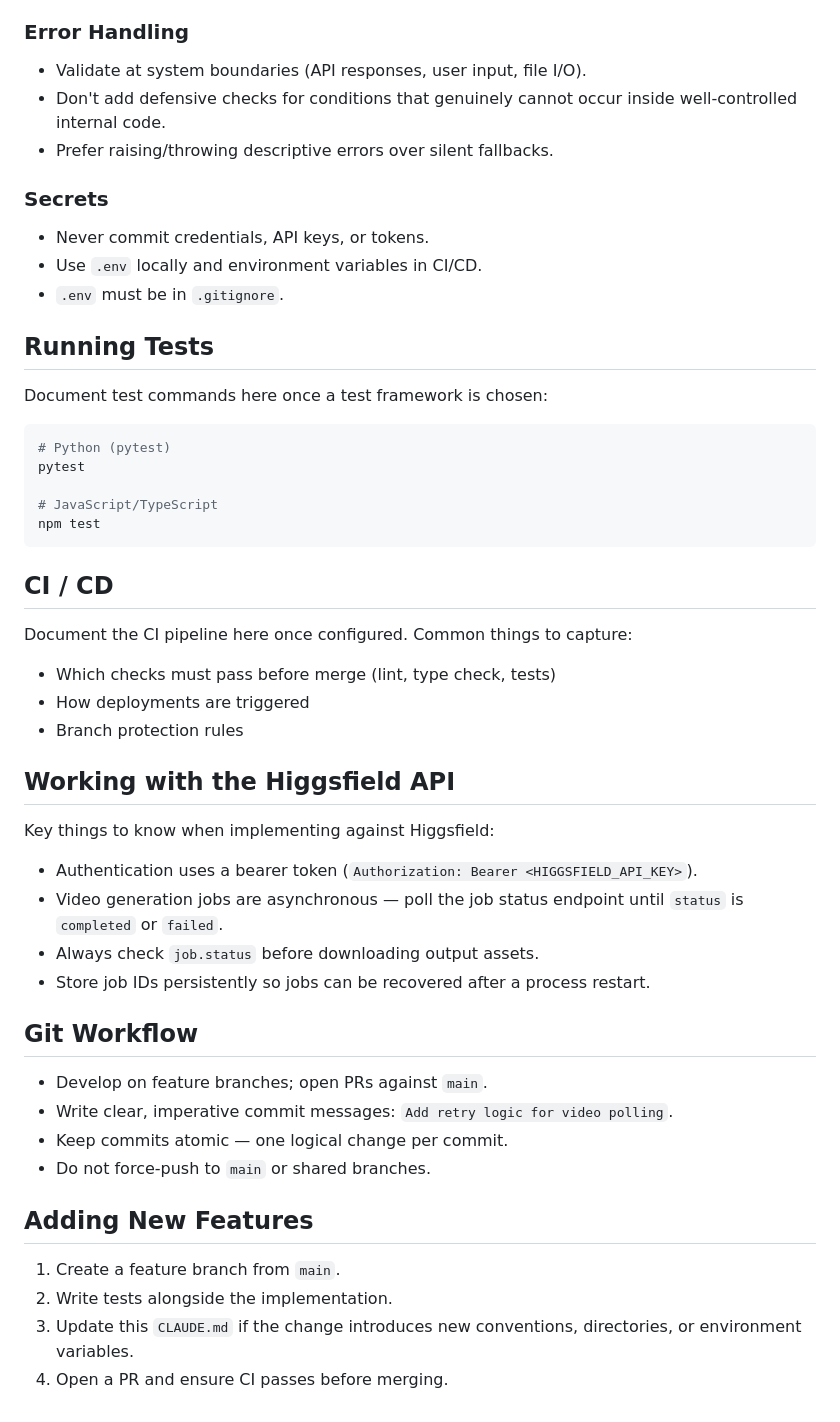
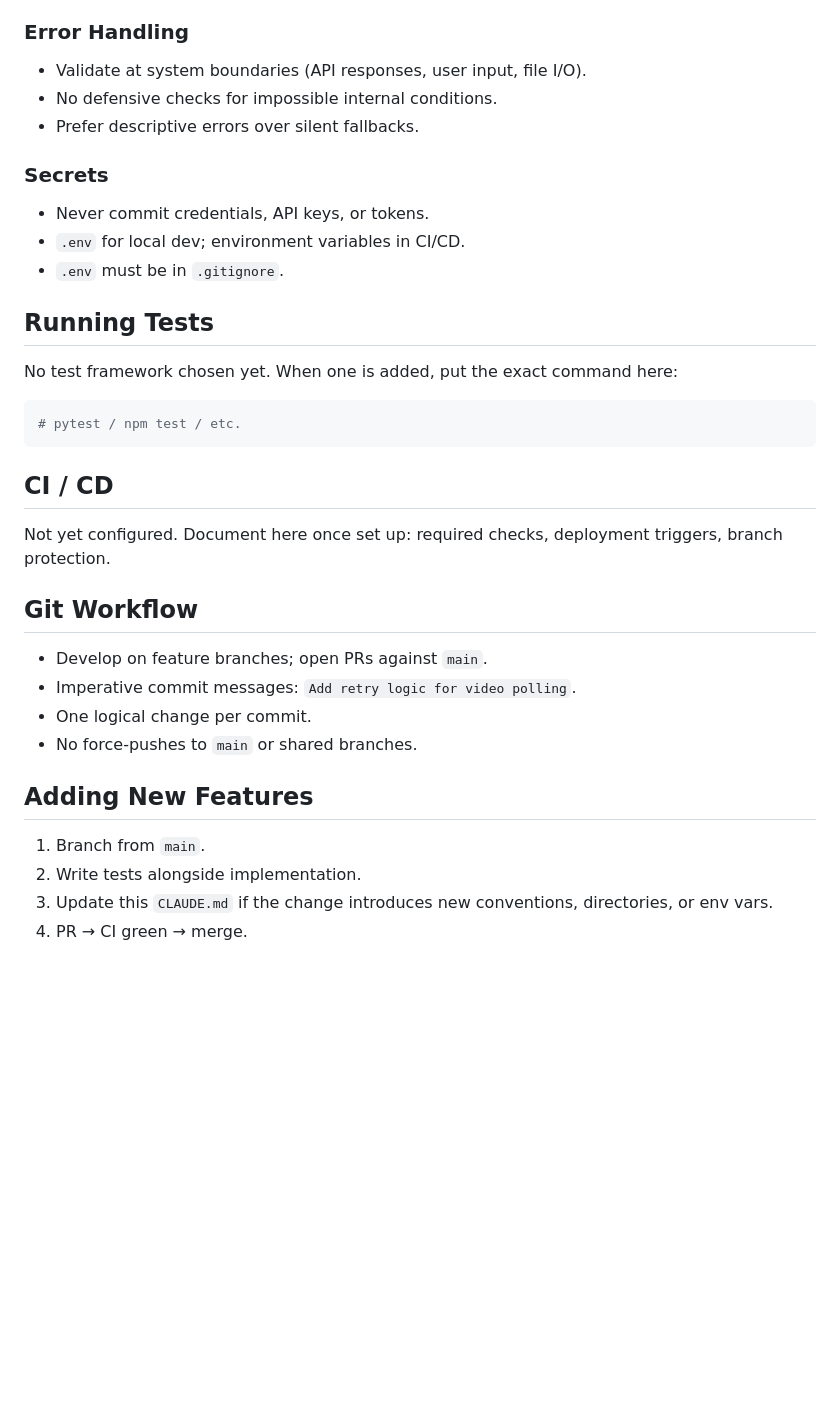
Before and after one commit to williamkingston/Higgsfield-automation-, a Markdown page: CLAUDE.md, the part around one of its changes. Rendered like a GitHub page; blank space fills up the shorter version.

````diff
--- a/CLAUDE.md
+++ b/CLAUDE.md
@@ -74,54 +75,37 @@ Update this section as directories are created:
 ### Error Handling
 
 - Validate at system boundaries (API responses, user input, file I/O).
-- Don't add defensive checks for conditions that genuinely cannot occur inside well-controlled internal code.
-- Prefer raising/throwing descriptive errors over silent fallbacks.
+- No defensive checks for impossible internal conditions.
+- Prefer descriptive errors over silent fallbacks.
 
 ### Secrets
 
 - Never commit credentials, API keys, or tokens.
-- Use `.env` locally and environment variables in CI/CD.
+- `.env` for local dev; environment variables in CI/CD.
 - `.env` must be in `.gitignore`.
 
 ## Running Tests
 
-Document test commands here once a test framework is chosen:
+No test framework chosen yet. When one is added, put the exact command here:
 
 ```bash
-# Python (pytest)
-pytest
-
-# JavaScript/TypeScript
-npm test
+# pytest / npm test / etc.
 ```
 
 ## CI / CD
 
-Document the CI pipeline here once configured. Common things to capture:
-
-- Which checks must pass before merge (lint, type check, tests)
-- How deployments are triggered
-- Branch protection rules
-
-## Working with the Higgsfield API
-
-Key things to know when implementing against Higgsfield:
-
-- Authentication uses a bearer token (`Authorization: Bearer <HIGGSFIELD_API_KEY>`).
-- Video generation jobs are asynchronous — poll the job status endpoint until `status` is `completed` or `failed`.
-- Always check `job.status` before downloading output assets.
-- Store job IDs persistently so jobs can be recovered after a process restart.
+Not yet configured. Document here once set up: required checks, deployment triggers, branch protection.
 
 ## Git Workflow
 
 - Develop on feature branches; open PRs against `main`.
-- Write clear, imperative commit messages: `Add retry logic for video polling`.
-- Keep commits atomic — one logical change per commit.
-- Do not force-push to `main` or shared branches.
+- Imperative commit messages: `Add retry logic for video polling`.
+- One logical change per commit.
+- No force-pushes to `main` or shared branches.
 
 ## Adding New Features
 
-1. Create a feature branch from `main`.
-2. Write tests alongside the implementation.
-3. Update this `CLAUDE.md` if the change introduces new conventions, directories, or environment variables.
-4. Open a PR and ensure CI passes before merging.
+1. Branch from `main`.
+2. Write tests alongside implementation.
+3. Update this `CLAUDE.md` if the change introduces new conventions, directories, or env vars.
+4. PR → CI green → merge.
````
Also changed, not shown: other parts of CLAUDE.md (+36 -35 lines).
